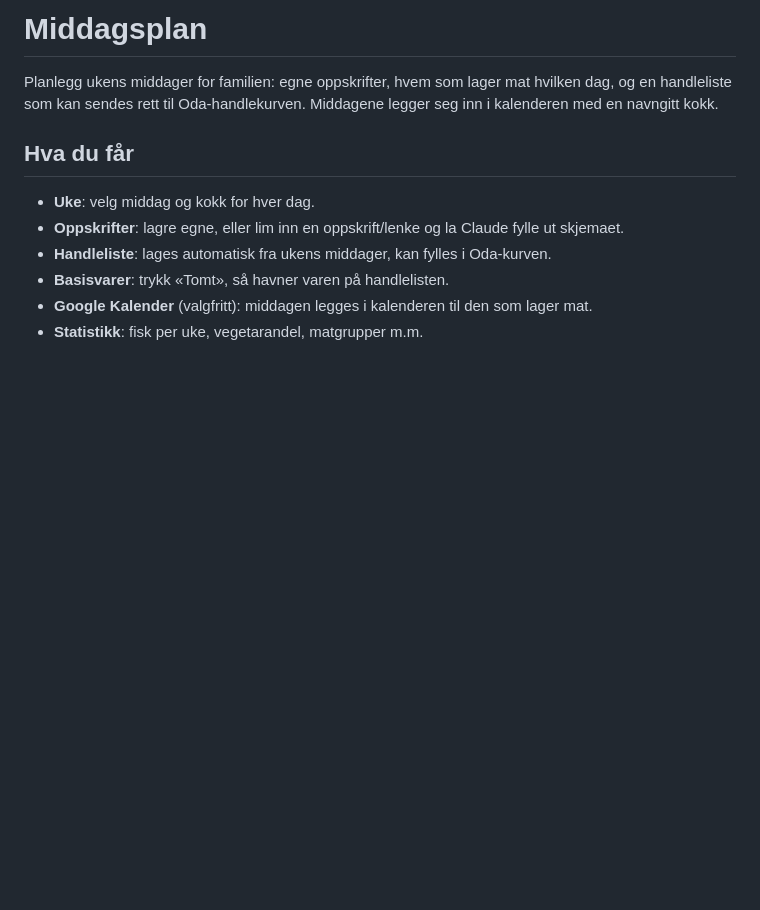
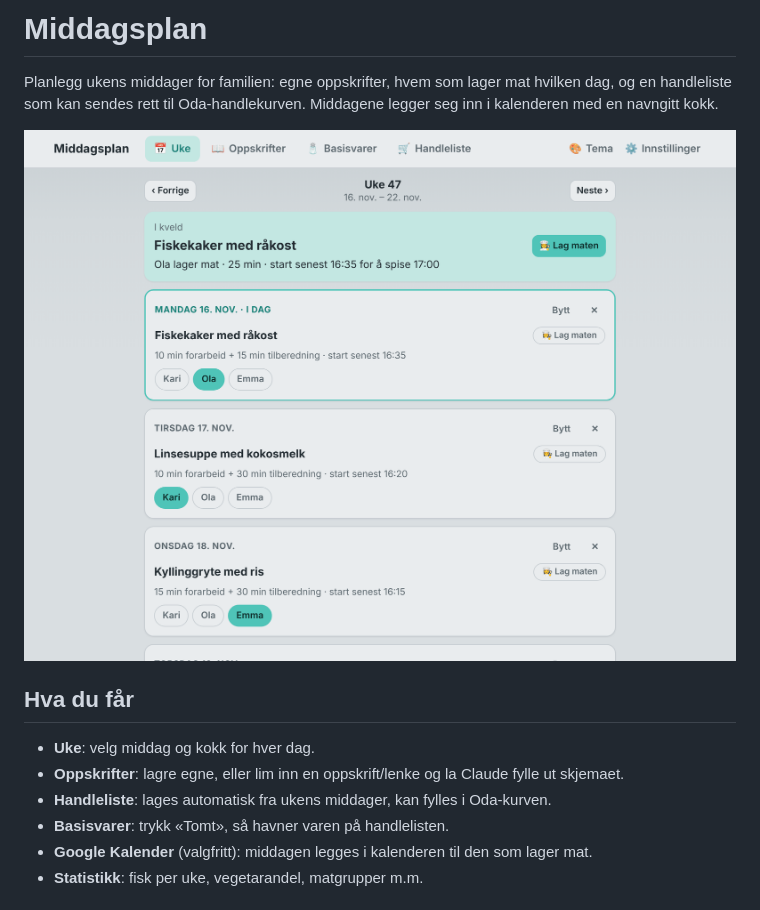
Before and after one commit to gjerdingc/mealprep, a Markdown page: README.md, the part around the change. Rendered like a GitHub page; pictures changed too: docs/screenshot.png (added); blank space fills up the shorter version.

Commit message:
Add a screenshot of the week view to the README
Co-Authored-By: Claude Opus 5.5 <noreply@anthropic.com>
Claude-Session: https://claude.ai/code/session_01QynCcAn2JYYv7U1YY78tvk

```diff
--- a/README.md
+++ b/README.md
@@ -2,6 +2,8 @@
 
 Planlegg ukens middager for familien: egne oppskrifter, hvem som lager mat hvilken dag,
 og en handleliste som kan sendes rett til Oda-handlekurven. Middagene legger seg inn i kalenderen med en navngitt kokk.
+
+![Ukevisningen i Middagsplan](docs/screenshot.png)
 
 ## Hva du får
 
```
